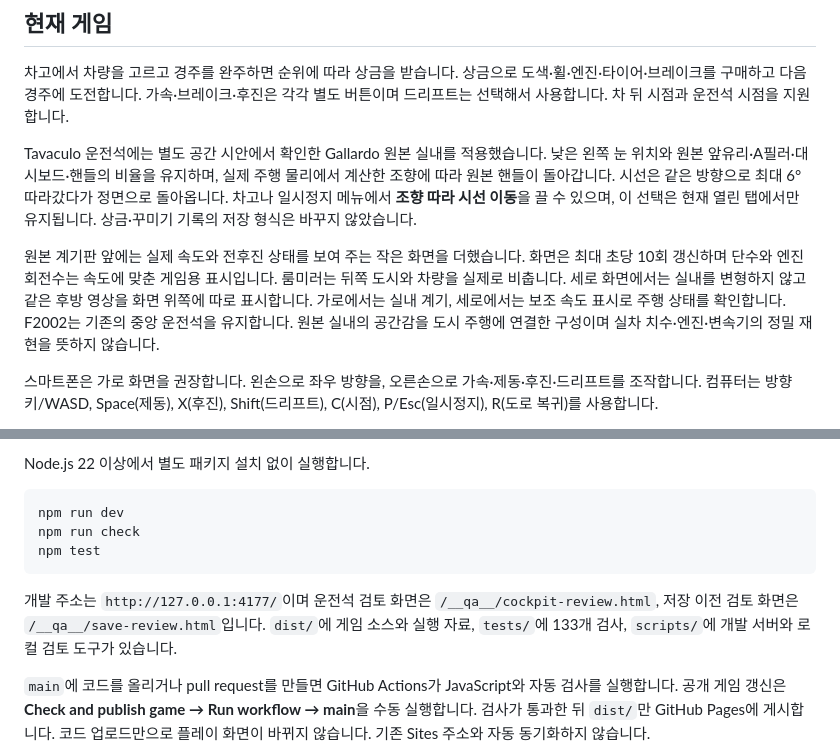
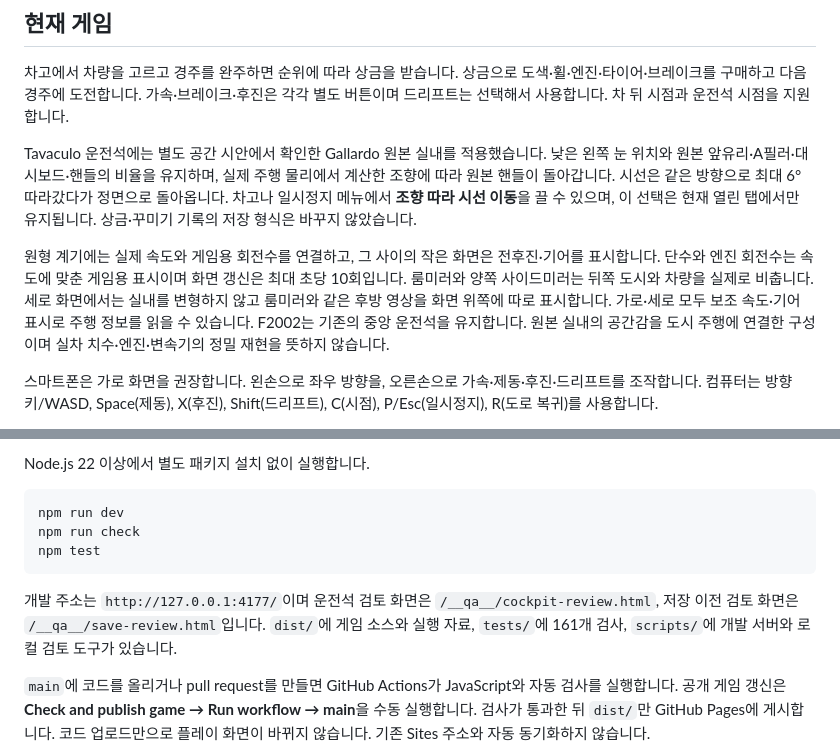
Before and after one commit to wishjosh/dream-garage, a Markdown page: README.md, 2 parts joined by grey strips. Rendered like a GitHub page.

Commit message:
Align current cockpit documentation with the new instruments

````diff
--- a/README.md
+++ b/README.md
@@ -100,7 +100,7 @@ Gallardo 원본 비례·고정 눈 위치와 기존 실시간 후방 영상을
 
 Tavaculo 운전석에는 별도 공간 시안에서 확인한 Gallardo 원본 실내를 적용했습니다. 낮은 왼쪽 눈 위치와 원본 앞유리·A필러·대시보드·핸들의 비율을 유지하며, 실제 주행 물리에서 계산한 조향에 따라 원본 핸들이 돌아갑니다. 시선은 같은 방향으로 최대 6° 따라갔다가 정면으로 돌아옵니다. 차고나 일시정지 메뉴에서 **조향 따라 시선 이동**을 끌 수 있으며, 이 선택은 현재 열린 탭에서만 유지됩니다. 상금·꾸미기 기록의 저장 형식은 바꾸지 않았습니다.
 
-원본 계기판 앞에는 실제 속도와 전후진 상태를 보여 주는 작은 화면을 더했습니다. 화면은 최대 초당 10회 갱신하며 단수와 엔진 회전수는 속도에 맞춘 게임용 표시입니다. 룸미러는 뒤쪽 도시와 차량을 실제로 비춥니다. 세로 화면에서는 실내를 변형하지 않고 같은 후방 영상을 화면 위쪽에 따로 표시합니다. 가로에서는 실내 계기, 세로에서는 보조 속도 표시로 주행 상태를 확인합니다. F2002는 기존의 중앙 운전석을 유지합니다. 원본 실내의 공간감을 도시 주행에 연결한 구성이며 실차 치수·엔진·변속기의 정밀 재현을 뜻하지 않습니다.
+원형 계기에는 실제 속도와 게임용 회전수를 연결하고, 그 사이의 작은 화면은 전후진·기어를 표시합니다. 단수와 엔진 회전수는 속도에 맞춘 게임용 표시이며 화면 갱신은 최대 초당 10회입니다. 룸미러와 양쪽 사이드미러는 뒤쪽 도시와 차량을 실제로 비춥니다. 세로 화면에서는 실내를 변형하지 않고 룸미러와 같은 후방 영상을 화면 위쪽에 따로 표시합니다. 가로·세로 모두 보조 속도·기어 표시로 주행 정보를 읽을 수 있습니다. F2002는 기존의 중앙 운전석을 유지합니다. 원본 실내의 공간감을 도시 주행에 연결한 구성이며 실차 치수·엔진·변속기의 정밀 재현을 뜻하지 않습니다.
 
 스마트폰은 가로 화면을 권장합니다. 왼손으로 좌우 방향을, 오른손으로 가속·제동·후진·드리프트를 조작합니다. 컴퓨터는 방향키/WASD, Space(제동), X(후진), Shift(드리프트), C(시점), P/Esc(일시정지), R(도로 복귀)를 사용합니다.
 
@@ -128,7 +128,7 @@ npm run check
 npm test
 ```
 
-개발 주소는 `http://127.0.0.1:4177/`이며 운전석 검토 화면은 `/__qa__/cockpit-review.html`, 저장 이전 검토 화면은 `/__qa__/save-review.html`입니다. `dist/`에 게임 소스와 실행 자료, `tests/`에 133개 검사, `scripts/`에 개발 서버와 로컬 검토 도구가 있습니다.
+개발 주소는 `http://127.0.0.1:4177/`이며 운전석 검토 화면은 `/__qa__/cockpit-review.html`, 저장 이전 검토 화면은 `/__qa__/save-review.html`입니다. `dist/`에 게임 소스와 실행 자료, `tests/`에 161개 검사, `scripts/`에 개발 서버와 로컬 검토 도구가 있습니다.
 
 `main`에 코드를 올리거나 pull request를 만들면 GitHub Actions가 JavaScript와 자동 검사를 실행합니다. 공개 게임 갱신은 **Check and publish game → Run workflow → main**을 수동 실행합니다. 검사가 통과한 뒤 `dist/`만 GitHub Pages에 게시합니다. 코드 업로드만으로 플레이 화면이 바뀌지 않습니다. 기존 Sites 주소와 자동 동기화하지 않습니다.
 
````
